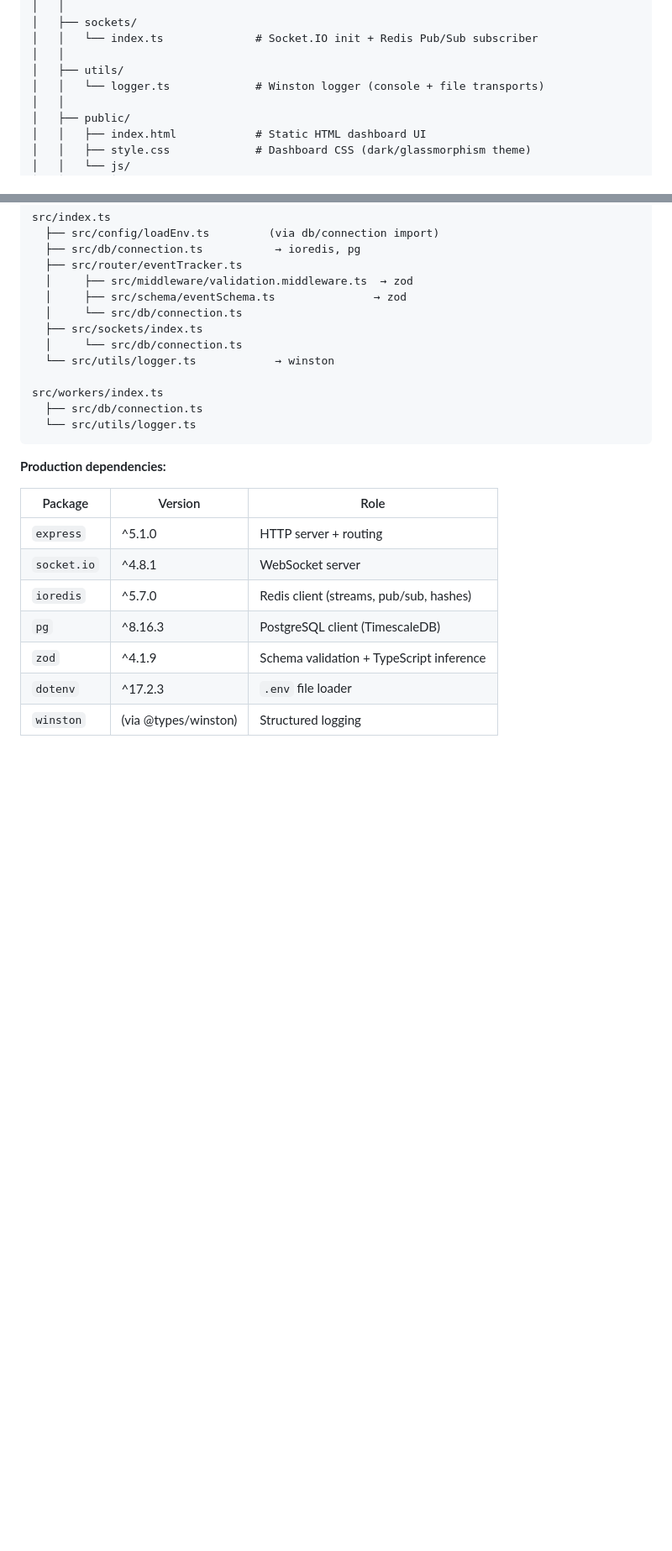
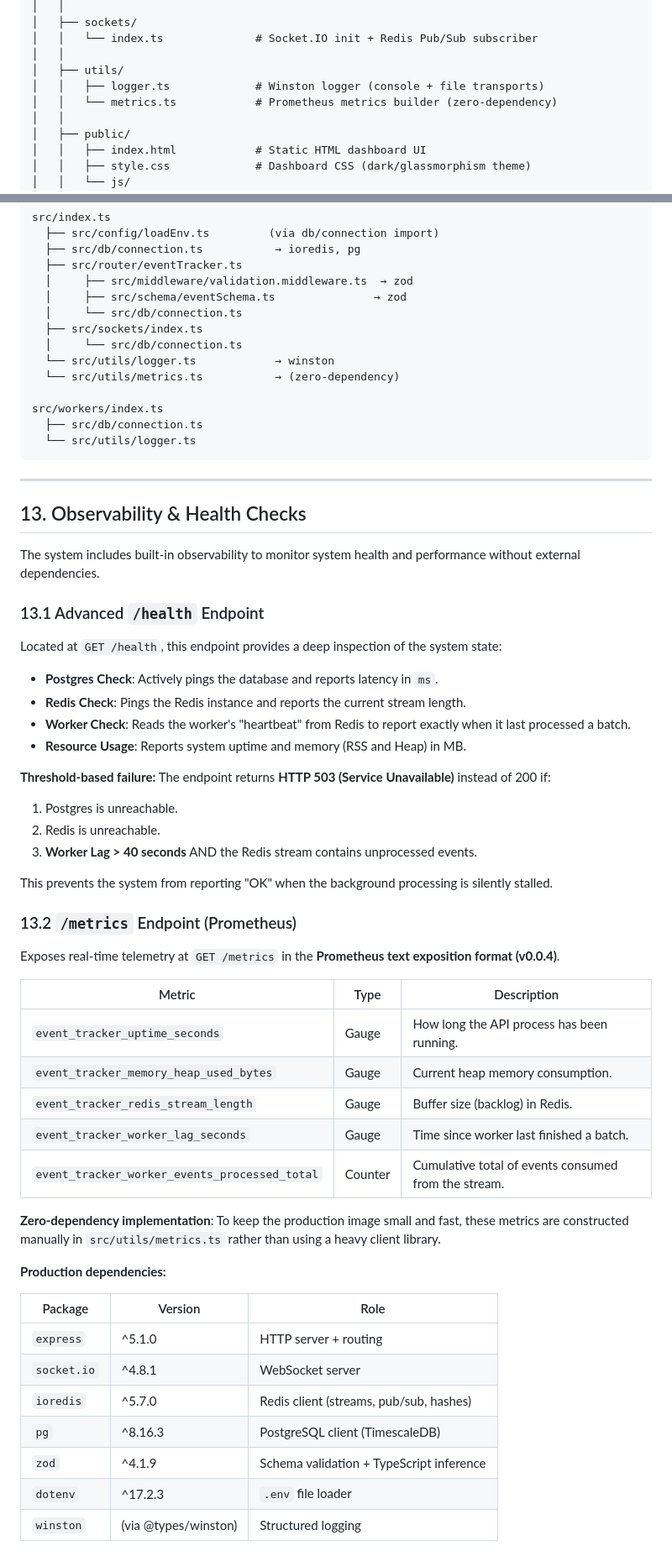
Before and after one commit to TheBigWealth89/event-tracker, a Markdown page: PROJECT_DOCUMENTATION.md, 2 parts joined by grey strips. Shown at 84% size. GitHub-like rendering; blank space fills up the shorter version.

Commit message:
docs: add documentation for observability features, health check logic, and Prometheus metrics implementation

````diff
--- a/PROJECT_DOCUMENTATION.md
+++ b/PROJECT_DOCUMENTATION.md
@@ -137,7 +138,8 @@ event-tracker/
 │   │   └── index.ts              # Socket.IO init + Redis Pub/Sub subscriber
 │   │
 │   ├── utils/
-│   │   └── logger.ts             # Winston logger (console + file transports)
+│   │   ├── logger.ts             # Winston logger (console + file transports)
+│   │   └── metrics.ts            # Prometheus metrics builder (zero-dependency)
 │   │
 │   ├── public/
 │   │   ├── index.html            # Static HTML dashboard UI
@@ -763,11 +768,49 @@ src/index.ts
   ├── src/sockets/index.ts
   │     └── src/db/connection.ts
   └── src/utils/logger.ts            → winston
+  └── src/utils/metrics.ts           → (zero-dependency)
 
 src/workers/index.ts
   ├── src/db/connection.ts
   └── src/utils/logger.ts
 ```
+
+---
+
+## 13. Observability & Health Checks
+
+The system includes built-in observability to monitor system health and performance without external dependencies.
+
+### 13.1 Advanced `/health` Endpoint
+
+Located at `GET /health`, this endpoint provides a deep inspection of the system state:
+
+- **Postgres Check**: Actively pings the database and reports latency in `ms`.
+- **Redis Check**: Pings the Redis instance and reports the current stream length.
+- **Worker Check**: Reads the worker's "heartbeat" from Redis to report exactly when it last processed a batch.
+- **Resource Usage**: Reports system uptime and memory (RSS and Heap) in MB.
+
+**Threshold-based failure:**
+The endpoint returns **HTTP 503 (Service Unavailable)** instead of 200 if:
+1. Postgres is unreachable.
+2. Redis is unreachable.
+3. **Worker Lag > 40 seconds** AND the Redis stream contains unprocessed events.
+
+This prevents the system from reporting "OK" when the background processing is silently stalled.
+
+### 13.2 `/metrics` Endpoint (Prometheus)
+
+Exposes real-time telemetry at `GET /metrics` in the **Prometheus text exposition format (v0.0.4)**.
+
+| Metric | Type | Description |
+|---|---|---|
+| `event_tracker_uptime_seconds` | Gauge | How long the API process has been running. |
+| `event_tracker_memory_heap_used_bytes` | Gauge | Current heap memory consumption. |
+| `event_tracker_redis_stream_length` | Gauge | Buffer size (backlog) in Redis. |
+| `event_tracker_worker_lag_seconds` | Gauge | Time since worker last finished a batch. |
+| `event_tracker_worker_events_processed_total`| Counter | Cumulative total of events consumed from the stream. |
+
+**Zero-dependency implementation**: To keep the production image small and fast, these metrics are constructed manually in `src/utils/metrics.ts` rather than using a heavy client library.
 
 **Production dependencies:**
 
````
Also changed, not shown: other parts of PROJECT_DOCUMENTATION.md (+6 -2 lines).
